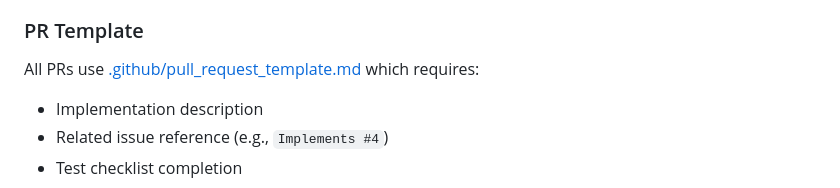
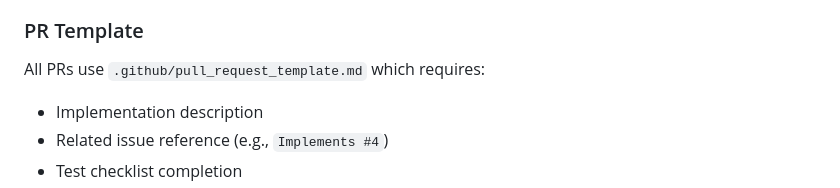
Before and after one commit to kazweda/adaptive_control_lab, a Markdown page: .github/copilot-instructions.md, the part around the change. GitHub-like rendering.

Commit message:
chore: silence markdown link warning

```diff
--- a/.github/copilot-instructions.md
+++ b/.github/copilot-instructions.md
@@ -86,7 +86,7 @@ docs: Update documentation
 
 ### PR Template
 
-All PRs use [.github/pull_request_template.md](pull_request_template.md) which requires:
+All PRs use `.github/pull_request_template.md` which requires:
 - Implementation description
 - Related issue reference (e.g., `Implements #4`)
 - Test checklist completion
```
